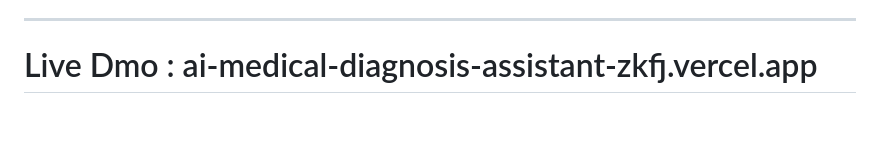
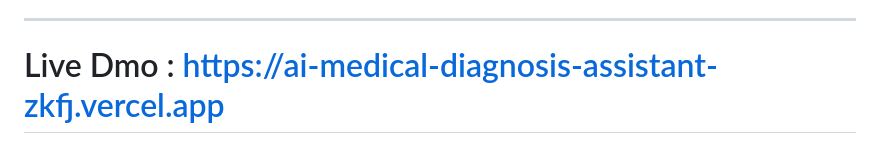
Before and after one commit to giddaiah-jogu/AI-Medical-Diagnosis-Assistant, a Markdown page: README.md, the part around the change. GitHub-like rendering; blank space fills up the shorter version.

Commit message:
Fix live demo link formatting in README.md

```diff
--- a/README.md
+++ b/README.md
@@ -190,4 +190,4 @@ The predictions generated by this system are not medical advice. Always consult
 - Open Source Contributors
 
 ---
-# Live Dmo : ai-medical-diagnosis-assistant-zkfj.vercel.app
+# Live Dmo :  https://ai-medical-diagnosis-assistant-zkfj.vercel.app
```
